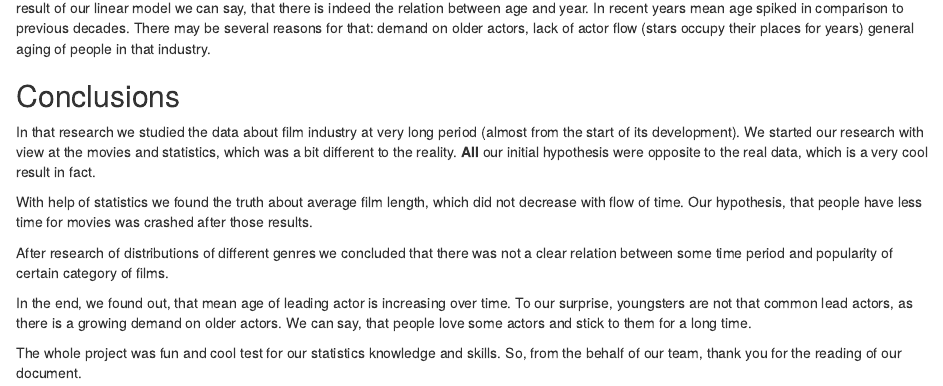
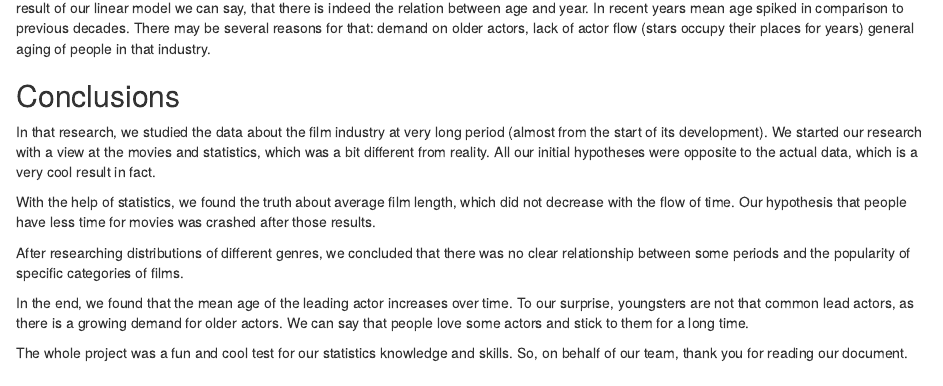
Before and after one commit to Kuzmarg/ProbabilityProject, an R Markdown document (project_main.Rmd): the page in a window 1100 px wide, from 7550 px down. Rendered offline with R 4.5, knitr and Pandoc, with nearby package versions; some code elsewhere in the file could not run offline; common packages that the code uses without loading them are loaded.

Commit message:
Update project_main.Rmd

```diff
--- a/project_main.Rmd
+++ b/project_main.Rmd
@@ -264,12 +264,12 @@ For the 21st century we see the most 'linear' graphs. P-values of all our graphs
 
 ## Conclusions
 
-In that research we studied the data about film industry at very long period (almost from the start of its development). We started our research with view at the movies and statistics, which was a bit different to the reality. **All** our initial hypothesis were opposite to the real data, which is a very cool result in fact.
+In that research, we studied the data about the film industry at very long period (almost from the start of its development). We started our research with a view at the movies and statistics, which was a bit different from reality. All our initial hypotheses were opposite to the actual data, which is a very cool result in fact.
 
-With help of statistics we found the truth about average film length, which did not decrease with flow of time. Our hypothesis, that people have less time for movies was crashed after those results.
+With the help of statistics, we found the truth about average film length, which did not decrease with the flow of time. Our hypothesis that people have less time for movies was crashed after those results.
 
-After research of distributions of different genres we concluded that there was not a clear relation between some time period and popularity of certain category of films.
+After researching distributions of different genres, we concluded that there was no clear relationship between some periods and the popularity of specific categories of films.
 
-In the end, we found out, that mean age of leading actor is increasing over time. To our surprise, youngsters are not that common lead actors, as there is a growing demand on older actors. We can say, that people love some actors and stick to them for a long time.
+In the end, we found that the mean age of the leading actor increases over time. To our surprise, youngsters are not that common lead actors, as there is a growing demand for older actors. We can say that people love some actors and stick to them for a long time.
 
-The whole project was fun and cool test for our statistics knowledge and skills. So, from the behalf of our team, thank you for the reading of our document.
+The whole project was a fun and cool test for our statistics knowledge and skills. So, on behalf of our team, thank you for reading our document.
```
